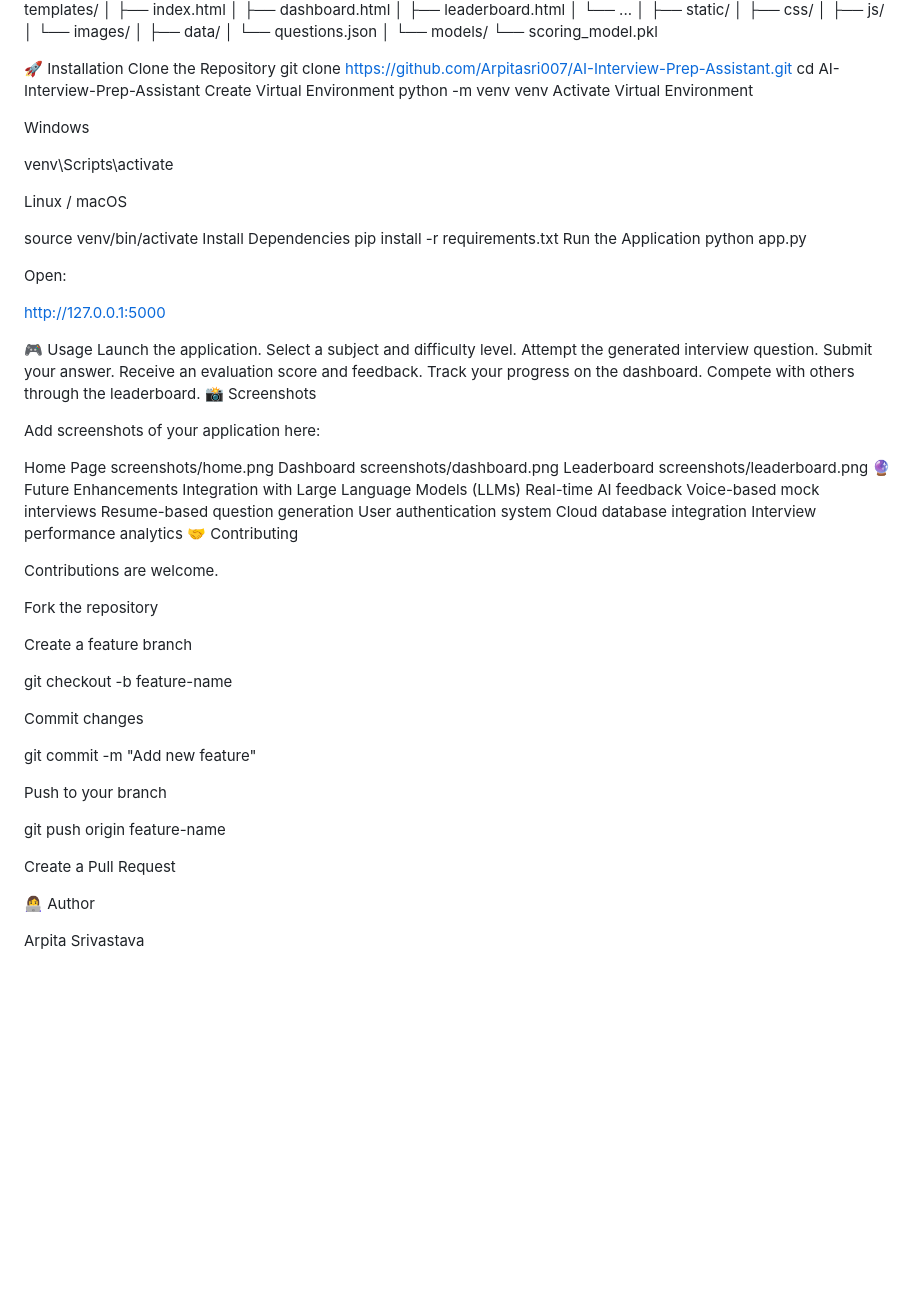
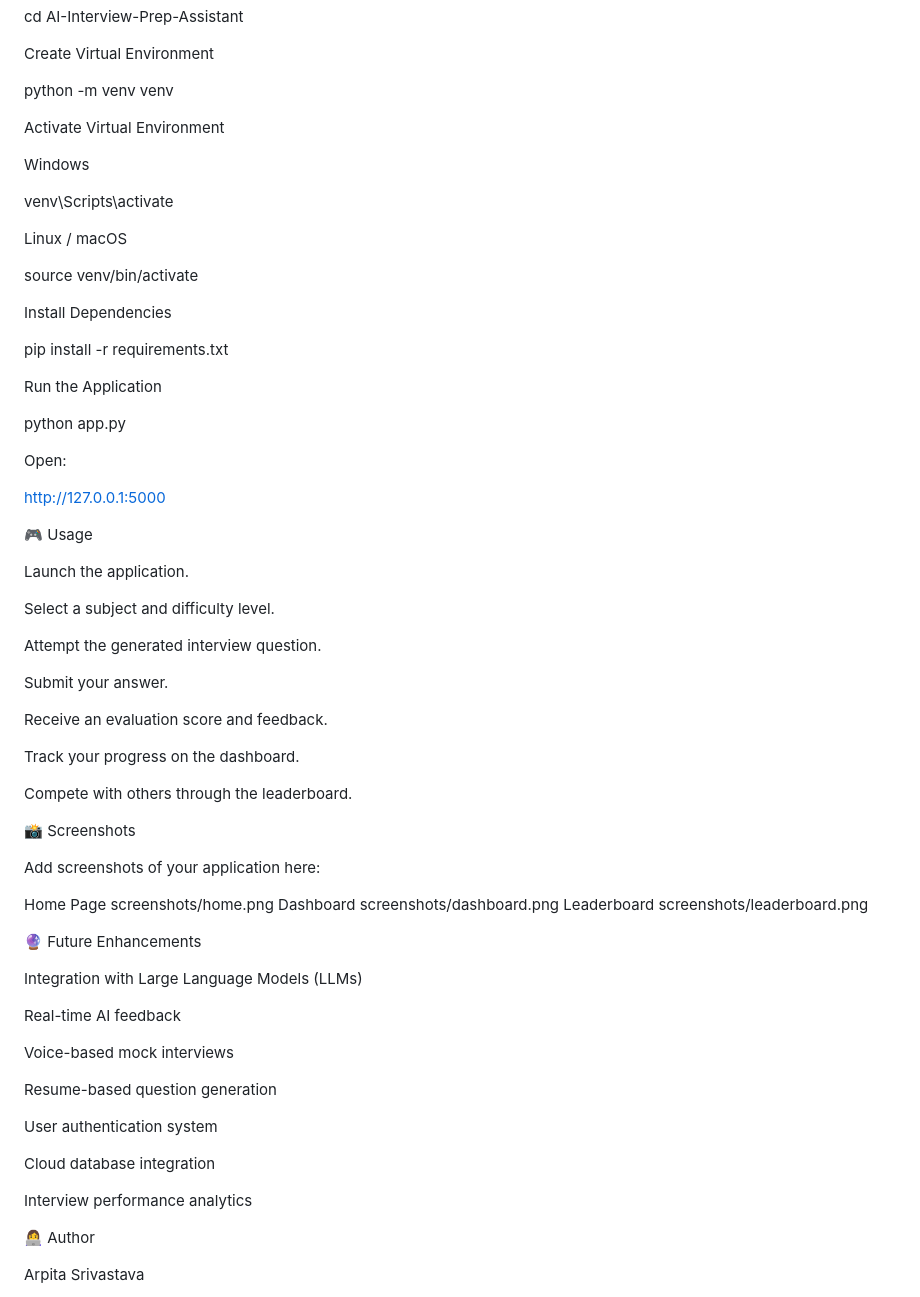
Before and after one commit to Arpitasri007/AI-Interview-Prep-Assistant, a Markdown page: README.md, the part around one of its changes. Rendered like a GitHub page; blank space fills up the shorter version.

Commit message:
Revise README with project features and setup guide
Updated README.md to enhance project details, installation instructions, and future enhancements.

```diff
--- a/README.md
+++ b/README.md
@@ -70,4 +114,5 @@ Create Virtual Environment
 python -m venv venv
+
 Activate Virtual Environment
 
 Windows
@@ -77,9 +122,13 @@ venv\Scripts\activate
 Linux / macOS
 
 source venv/bin/activate
+
 Install Dependencies
+
 pip install -r requirements.txt
+
 Run the Application
+
 python app.py
 
 Open:
@@ -88,13 +137,21 @@ http://127.0.0.1:5000
 
 
 🎮 Usage
+
 Launch the application.
+
 Select a subject and difficulty level.
+
 Attempt the generated interview question.
+
 Submit your answer.
+
 Receive an evaluation score and feedback.
+
 Track your progress on the dashboard.
+
 Compete with others through the leaderboard.
+
 📸 Screenshots
 
 Add screenshots of your application here:
@@ -105,34 +162,23 @@ Dashboard
 screenshots/dashboard.png
 Leaderboard
 screenshots/leaderboard.png
+
+
 🔮 Future Enhancements
+
 Integration with Large Language Models (LLMs)
+
 Real-time AI feedback
+
 Voice-based mock interviews
+
 Resume-based question generation
+
 User authentication system
+
 Cloud database integration
+
 Interview performance analytics
-🤝 Contributing
-
-Contributions are welcome.
-
-Fork the repository
-
-Create a feature branch
-
-git checkout -b feature-name
-
-Commit changes
-
-git commit -m "Add new feature"
-
-Push to your branch
-
-git push origin feature-name
-
-Create a Pull Request
-
 
 👩‍💻 Author
 
```
Also changed, not shown: other parts of README.md (+44 -0 lines).
